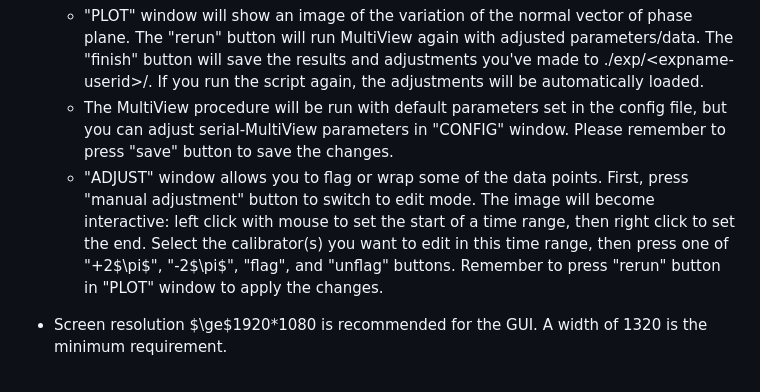
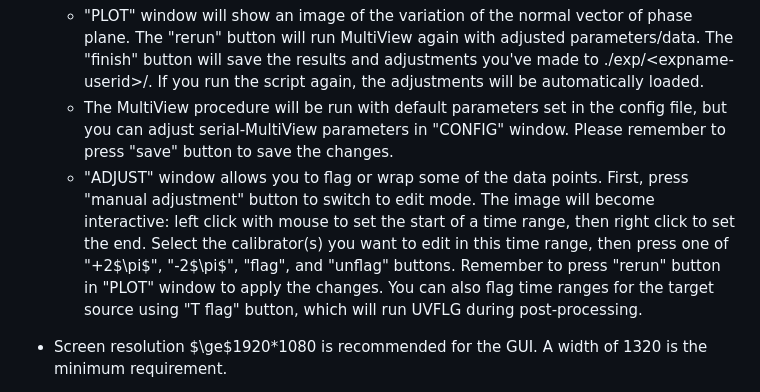
Before and after one commit to FrdCHK/serial-MultiView, a Markdown page: README.md, the part around the change. Rendered like a GitHub page.

```diff
--- a/README.md
+++ b/README.md
@@ -56,7 +56,7 @@ Configurations for the scripts. See the comments for each parameter in the examp
 * There will be three GUI windows: "PLOT", "CONFIG", and "ADJUST".
     * "PLOT" window will show an image of the variation of the normal vector of phase plane. The "rerun" button will run MultiView again with adjusted parameters/data. The "finish" button will save the results and adjustments you've made to ./exp/\<expname-userid\>/. If you run the script again, the adjustments will be automatically loaded.
     * The MultiView procedure will be run with default parameters set in the config file, but you can adjust serial-MultiView parameters in "CONFIG" window. Please remember to press "save" button to save the changes.
-    * "ADJUST" window allows you to flag or wrap some of the data points. First, press "manual adjustment" button to switch to edit mode. The image will become interactive: left click with mouse to set the start of a time range, then right click to set the end. Select the calibrator(s) you want to edit in this time range, then press one of "+2$\pi$", "-2$\pi$", "flag", and "unflag" buttons. Remember to press "rerun" button in "PLOT" window to apply the changes.
+    * "ADJUST" window allows you to flag or wrap some of the data points. First, press "manual adjustment" button to switch to edit mode. The image will become interactive: left click with mouse to set the start of a time range, then right click to set the end. Select the calibrator(s) you want to edit in this time range, then press one of "+2$\pi$", "-2$\pi$", "flag", and "unflag" buttons. Remember to press "rerun" button in "PLOT" window to apply the changes. You can also flag time ranges for the target source using "T flag" button, which will run UVFLG during post-processing.
 * Screen resolution $\ge$1920*1080 is recommended for the GUI. A width of 1320 is the minimum requirement.
 * When you run _**multiview.py**_ for the first time, MultiView will be run for all antennas of all targets. If you run it again, you can choose to run all of them again or select specific ones to run.
 
```
